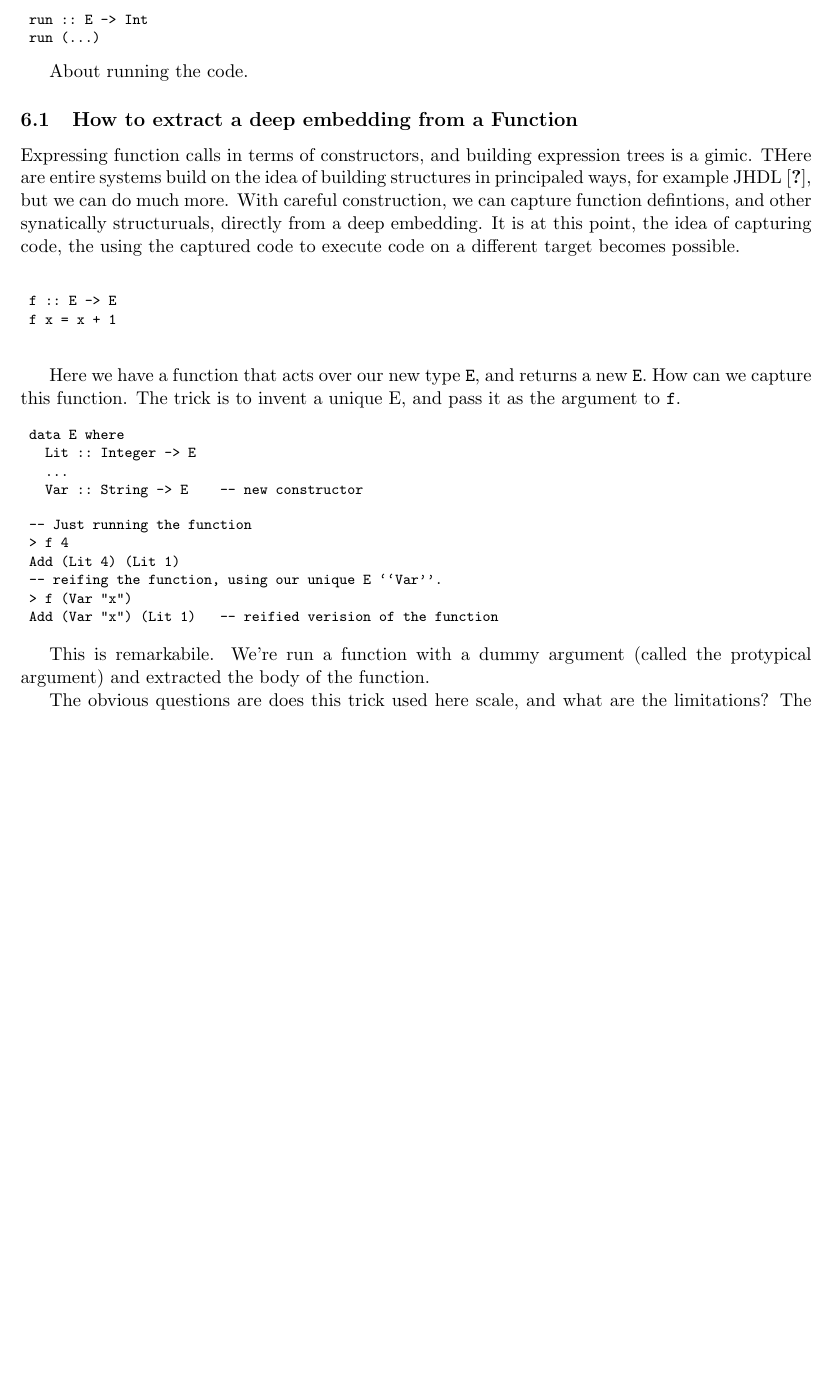
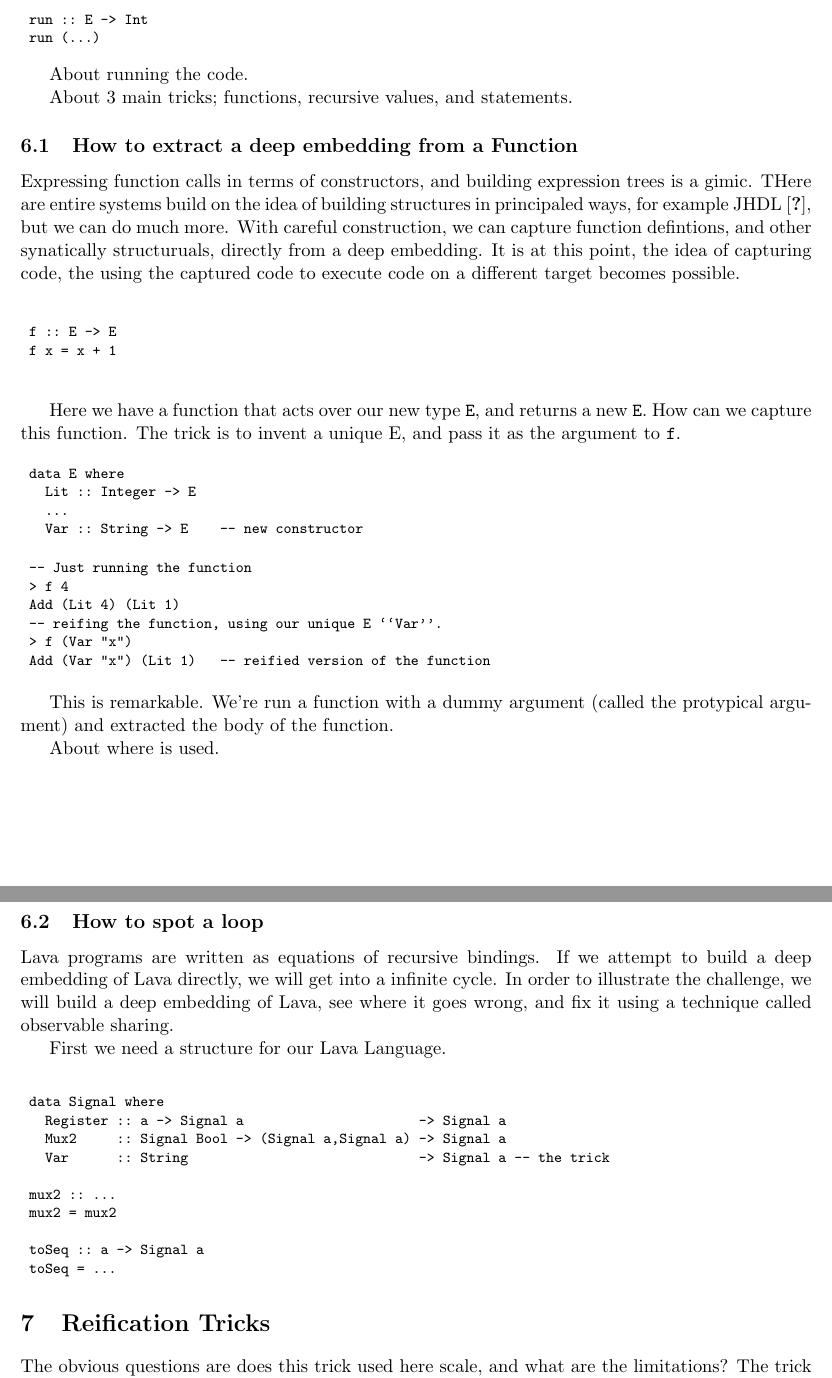
Before and after one commit to andygill/edsls-for-software-engineers, a LaTeX document (paper.tex): part of page 6 of 8 before the commit and two parts of pages 6 and 7 of 8 after it, the two joined at a grey line, cut so that both start at the same text, the shorter picture padded with empty space. Compiled offline with pdfLaTeX.

Commit message:
Fixing some errors, more text.

```diff
--- a/paper.tex
+++ b/paper.tex
@@ -437,6 +437,8 @@ run (...)
 \end{Code}
 
 About running the code.
+
+About 3 main tricks; functions, recursive values, and statements.
 
 \subsection{How to extract a deep embedding from a Function}
 
@@ -480,12 +482,41 @@ data E where
 Add (Lit 4) (Lit 1)
 -- reifing the function, using our unique E ``Var''.
 > f (Var "x")
-Add (Var "x") (Lit 1)   -- reified verision of the function
+Add (Var "x") (Lit 1)   -- reified version of the function
 \end{Code}
 
-This is remarkabile. We're run a function with
+This is remarkable. We're run a function with
 a dummy argument (called the protypical argument)
 and extracted the body of the function.
+
+About where is used.
+
+\subsection{How to spot a loop}
+
+Lava programs are written as equations of recursive bindings.
+If we attempt to build a deep embedding of Lava directly,
+we will get into a infinite cycle. In order to illustrate
+the challenge, we will build a deep embedding of Lava,
+see where it goes wrong, and fix it using a technique called
+observable sharing.
+
+First we need a structure for our Lava Language.
+\begin{Code}
+
+data Signal where
+  Register :: a -> Signal a                      -> Signal a
+  Mux2     :: Signal Bool -> (Signal a,Signal a) -> Signal a
+  Var      :: String                             -> Signal a -- the trick
+
+mux2 :: ...
+mux2 = mux2
+
+toSeq :: a -> Signal a
+toSeq = ...
+\end{Code}
+
+
+\section{Reification Tricks}
 
 The obvious questions are does this trick used here scale,
 and what are the limitations? The trick has
```
Also changed, not shown: paper.tex (13 more changed lines).
